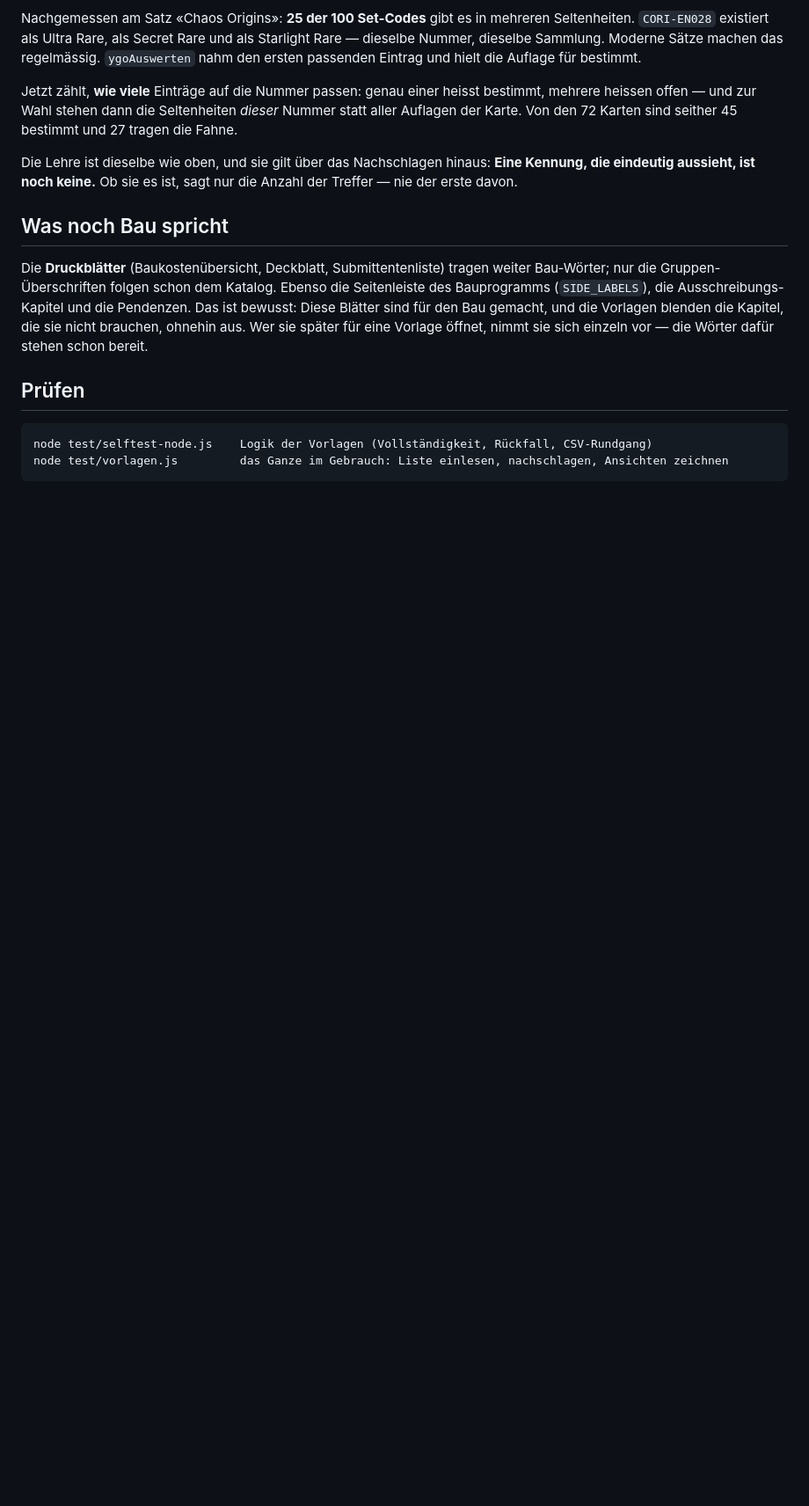
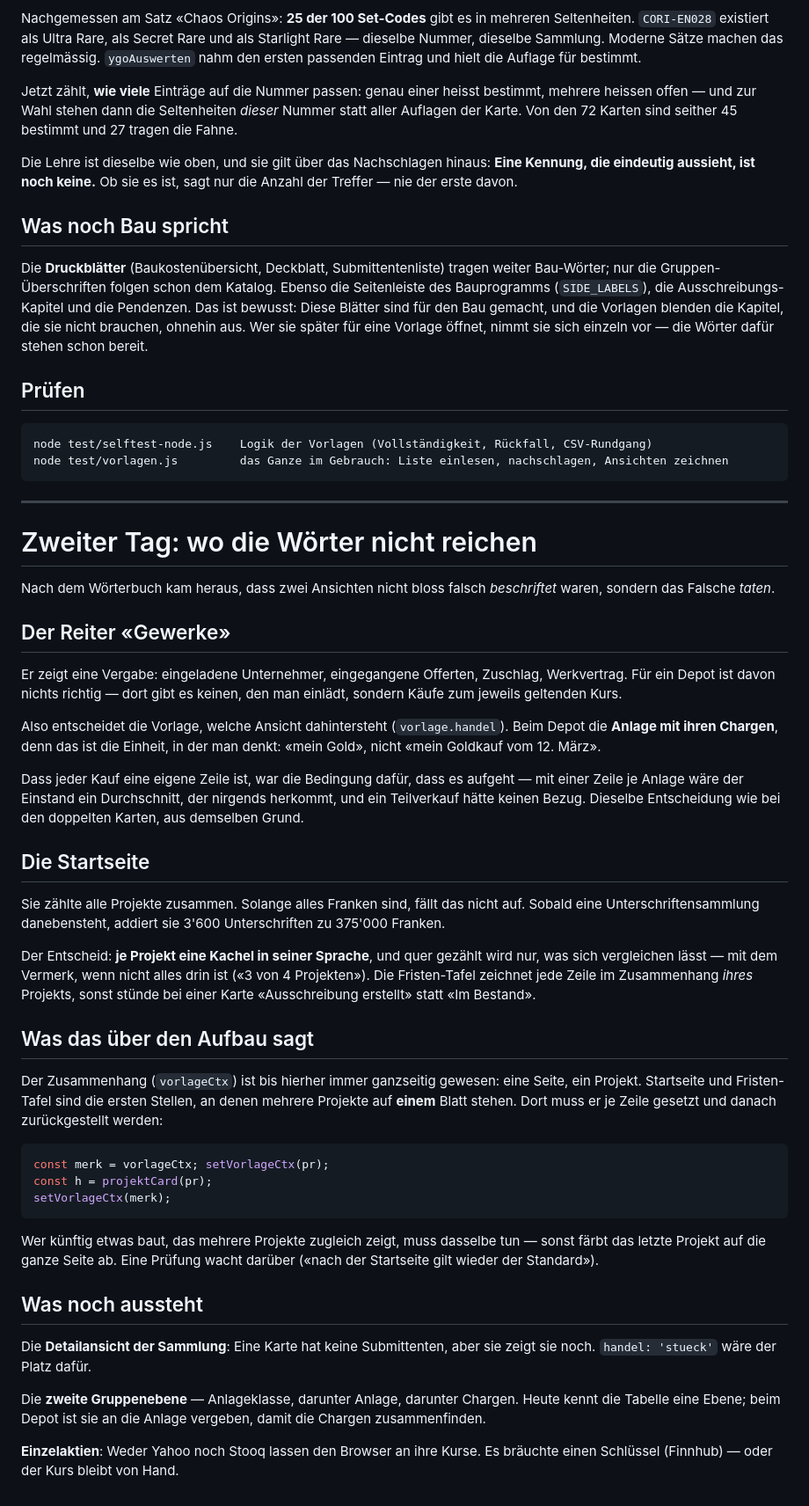
Before and after one commit to YanickGerber1997/SubmitOne, a Markdown page: docs/BRANCHEN.md, the part around the change. Shown at 88% size. Rendered like a GitHub page; blank space fills up the shorter version.

Commit message:
BRANCHEN: der zweite Tag - wo die Woerter nicht reichen.
Haelt fest, was heute herauskam: Zwei Ansichten waren nicht falsch
beschriftet, sondern taten das Falsche. Und die Regel fuer alles, was
kuenftig mehrere Projekte auf EINEM Blatt zeigt - Zusammenhang je Zeile
setzen und zuruecknehmen.

Co-Authored-By: Claude Opus 5 (1M context) <noreply@anthropic.com>

````diff
--- a/docs/BRANCHEN.md
+++ b/docs/BRANCHEN.md
@@ -212,3 +212,66 @@ sie sich einzeln vor — die Wörter dafür stehen schon bereit.
 
     node test/selftest-node.js    Logik der Vorlagen (Vollständigkeit, Rückfall, CSV-Rundgang)
     node test/vorlagen.js         das Ganze im Gebrauch: Liste einlesen, nachschlagen, Ansichten zeichnen
+
+---
+
+# Zweiter Tag: wo die Wörter nicht reichen
+
+Nach dem Wörterbuch kam heraus, dass zwei Ansichten nicht bloss falsch
+*beschriftet* waren, sondern das Falsche *taten*.
+
+## Der Reiter «Gewerke»
+
+Er zeigt eine Vergabe: eingeladene Unternehmer, eingegangene Offerten,
+Zuschlag, Werkvertrag. Für ein Depot ist davon nichts richtig — dort gibt es
+keinen, den man einlädt, sondern Käufe zum jeweils geltenden Kurs.
+
+Also entscheidet die Vorlage, welche Ansicht dahintersteht (`vorlage.handel`).
+Beim Depot die **Anlage mit ihren Chargen**, denn das ist die Einheit, in der
+man denkt: «mein Gold», nicht «mein Goldkauf vom 12. März».
+
+Dass jeder Kauf eine eigene Zeile ist, war die Bedingung dafür, dass es
+aufgeht — mit einer Zeile je Anlage wäre der Einstand ein Durchschnitt, der
+nirgends herkommt, und ein Teilverkauf hätte keinen Bezug. Dieselbe
+Entscheidung wie bei den doppelten Karten, aus demselben Grund.
+
+## Die Startseite
+
+Sie zählte alle Projekte zusammen. Solange alles Franken sind, fällt das nicht
+auf. Sobald eine Unterschriftensammlung danebensteht, addiert sie 3'600
+Unterschriften zu 375'000 Franken.
+
+Der Entscheid: **je Projekt eine Kachel in seiner Sprache**, und quer gezählt
+wird nur, was sich vergleichen lässt — mit dem Vermerk, wenn nicht alles drin
+ist («3 von 4 Projekten»). Die Fristen-Tafel zeichnet jede Zeile im
+Zusammenhang *ihres* Projekts, sonst stünde bei einer Karte «Ausschreibung
+erstellt» statt «Im Bestand».
+
+## Was das über den Aufbau sagt
+
+Der Zusammenhang (`vorlageCtx`) ist bis hierher immer ganzseitig gewesen: eine
+Seite, ein Projekt. Startseite und Fristen-Tafel sind die ersten Stellen, an
+denen mehrere Projekte auf **einem** Blatt stehen. Dort muss er je Zeile
+gesetzt und danach zurückgestellt werden:
+
+```js
+const merk = vorlageCtx; setVorlageCtx(pr);
+const h = projektCard(pr);
+setVorlageCtx(merk);
+```
+
+Wer künftig etwas baut, das mehrere Projekte zugleich zeigt, muss dasselbe tun
+— sonst färbt das letzte Projekt auf die ganze Seite ab. Eine Prüfung wacht
+darüber («nach der Startseite gilt wieder der Standard»).
+
+## Was noch aussteht
+
+Die **Detailansicht der Sammlung**: Eine Karte hat keine Submittenten, aber sie
+zeigt sie noch. `handel: 'stueck'` wäre der Platz dafür.
+
+Die **zweite Gruppenebene** — Anlageklasse, darunter Anlage, darunter Chargen.
+Heute kennt die Tabelle eine Ebene; beim Depot ist sie an die Anlage vergeben,
+damit die Chargen zusammenfinden.
+
+**Einzelaktien**: Weder Yahoo noch Stooq lassen den Browser an ihre Kurse.
+Es bräuchte einen Schlüssel (Finnhub) — oder der Kurs bleibt von Hand.
````
